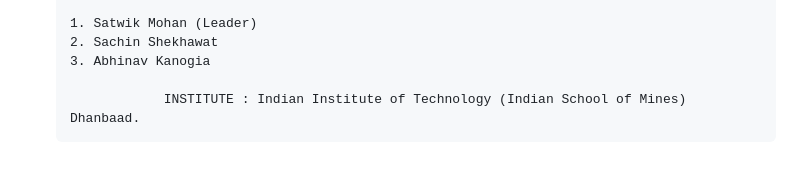
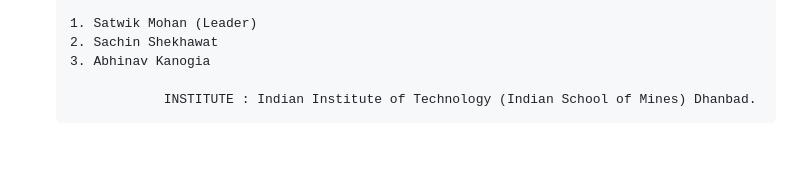
Before and after one commit to SatwikMohan/FlipkartGrid-Blockchain, a Markdown page: README.md, the part around the change. Rendered like a GitHub page.

Commit message:
Final Readme

```diff
--- a/README.md
+++ b/README.md
@@ -109,4 +109,4 @@
         2. Sachin Shekhawat
         3. Abhinav Kanogia
 
-                    INSTITUTE : Indian Institute of Technology (Indian School of Mines) Dhanbaad.
+                    INSTITUTE : Indian Institute of Technology (Indian School of Mines) Dhanbad.
```
